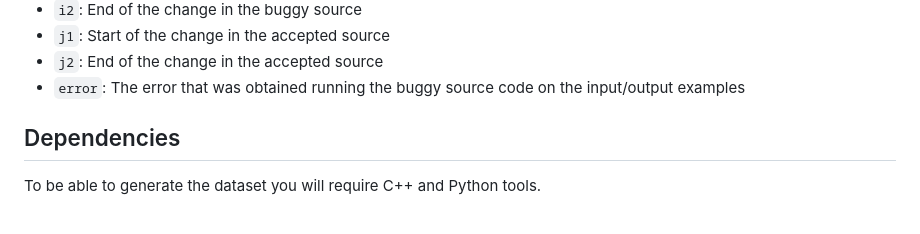
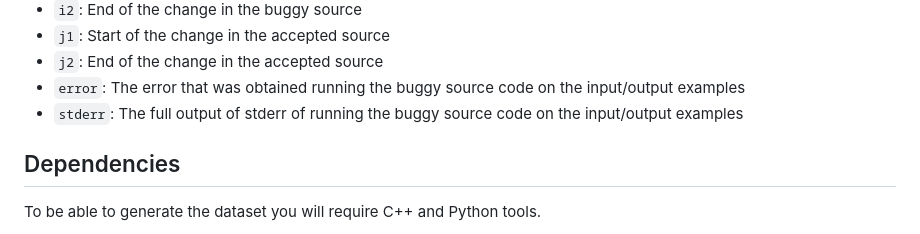
Before and after one commit to alexjercan/bug-detection, a Markdown page: bugnet/README.md, the part around the change. Drawn GitHub-style.

Commit message:
docs: updated README

```diff
--- a/bugnet/README.md
+++ b/bugnet/README.md
@@ -50,6 +50,7 @@ The resulting dataset file will be a csv with the following columns:
 - `j1`: Start of the change in the accepted source
 - `j2`: End of the change in the accepted source
 - `error`: The error that was obtained running the buggy source code on the input/output examples
+- `stderr`: The full output of stderr of running the buggy source code on the input/output examples
 
 ## Dependencies
 
```
